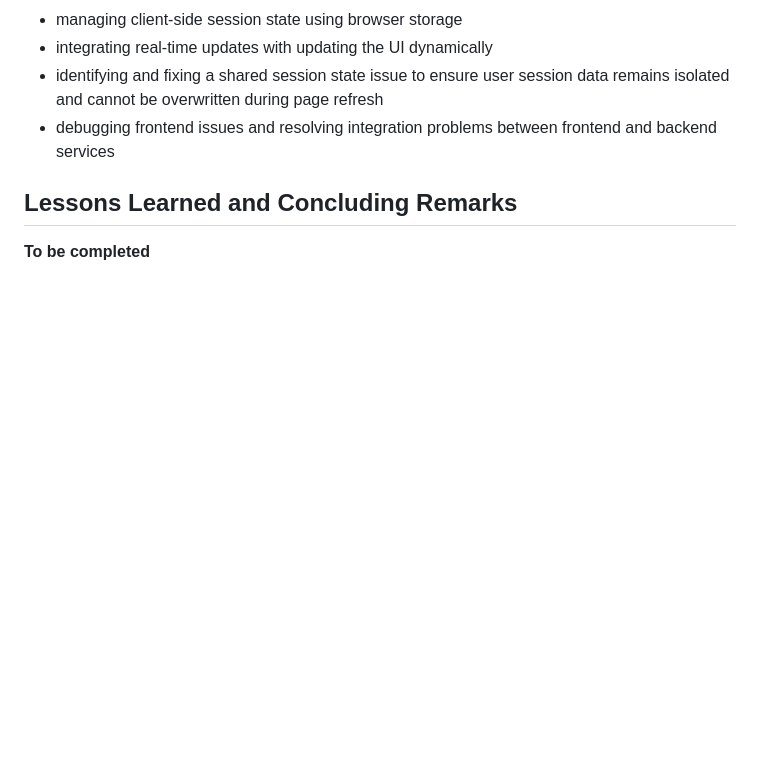
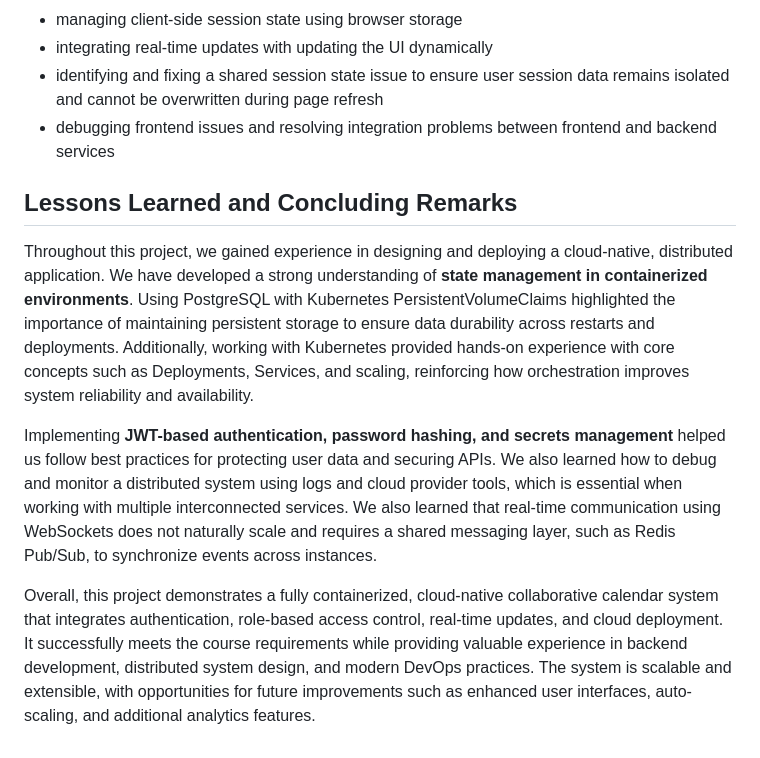
Before and after one commit to DavidDeruiyang/Collaborative_Calendar, a Markdown page: README.md, the part around the change. Drawn GitHub-style; blank space fills up the shorter version.

Commit message:
Update README with lessons learned from the project
Expanded the lessons learned section with insights on cloud-native application design, state management, and security practices.

```diff
--- a/README.md
+++ b/README.md
@@ -193,4 +193,8 @@ Specific contributions included:
 
 ## Lessons Learned and Concluding Remarks
 
-**To be completed**
+Throughout this project, we gained experience in designing and deploying a cloud-native, distributed application. We have developed a strong understanding of **state management in containerized environments**. Using PostgreSQL with Kubernetes PersistentVolumeClaims highlighted the importance of maintaining persistent storage to ensure data durability across restarts and deployments. Additionally, working with Kubernetes provided hands-on experience with core concepts such as Deployments, Services, and scaling, reinforcing how orchestration improves system reliability and availability.
+
+Implementing **JWT-based authentication, password hashing, and secrets management** helped us follow best practices for protecting user data and securing APIs. We also learned how to debug and monitor a distributed system using logs and cloud provider tools, which is essential when working with multiple interconnected services. We also learned that real-time communication using WebSockets does not naturally scale and requires a shared messaging layer, such as Redis Pub/Sub, to synchronize events across instances.
+
+Overall, this project demonstrates a fully containerized, cloud-native collaborative calendar system that integrates authentication, role-based access control, real-time updates, and cloud deployment. It successfully meets the course requirements while providing valuable experience in backend development, distributed system design, and modern DevOps practices. The system is scalable and extensible, with opportunities for future improvements such as enhanced user interfaces, auto-scaling, and additional analytics features.
```
